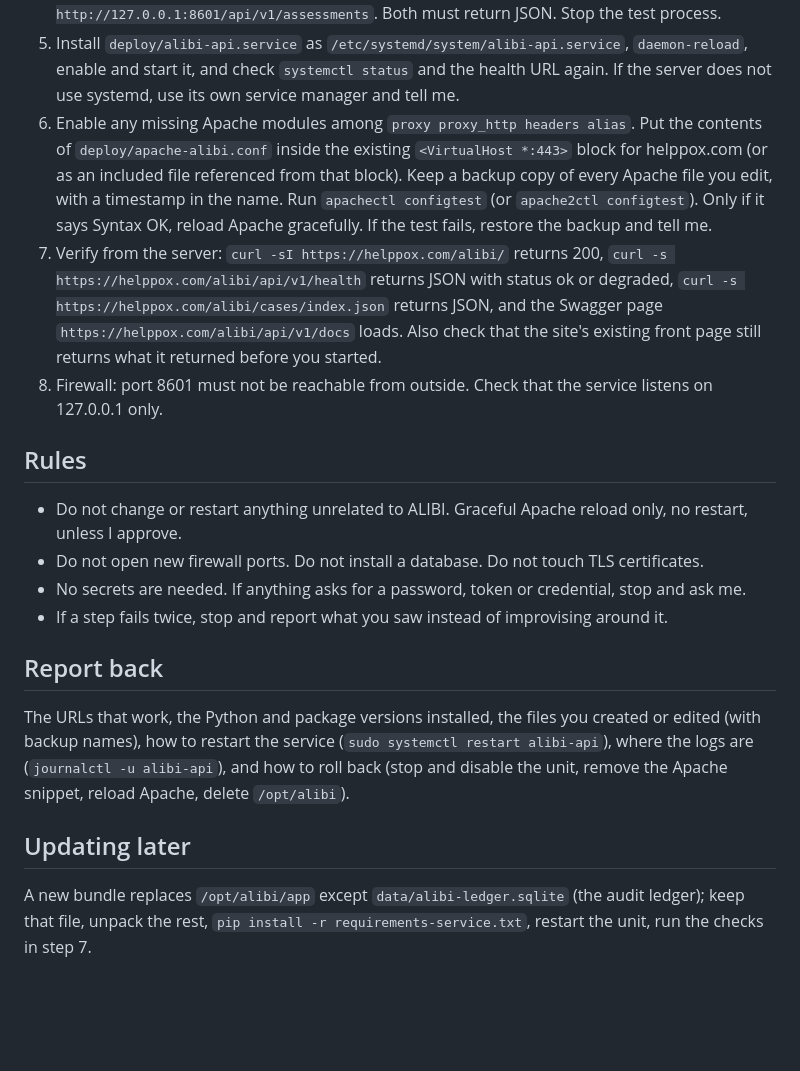
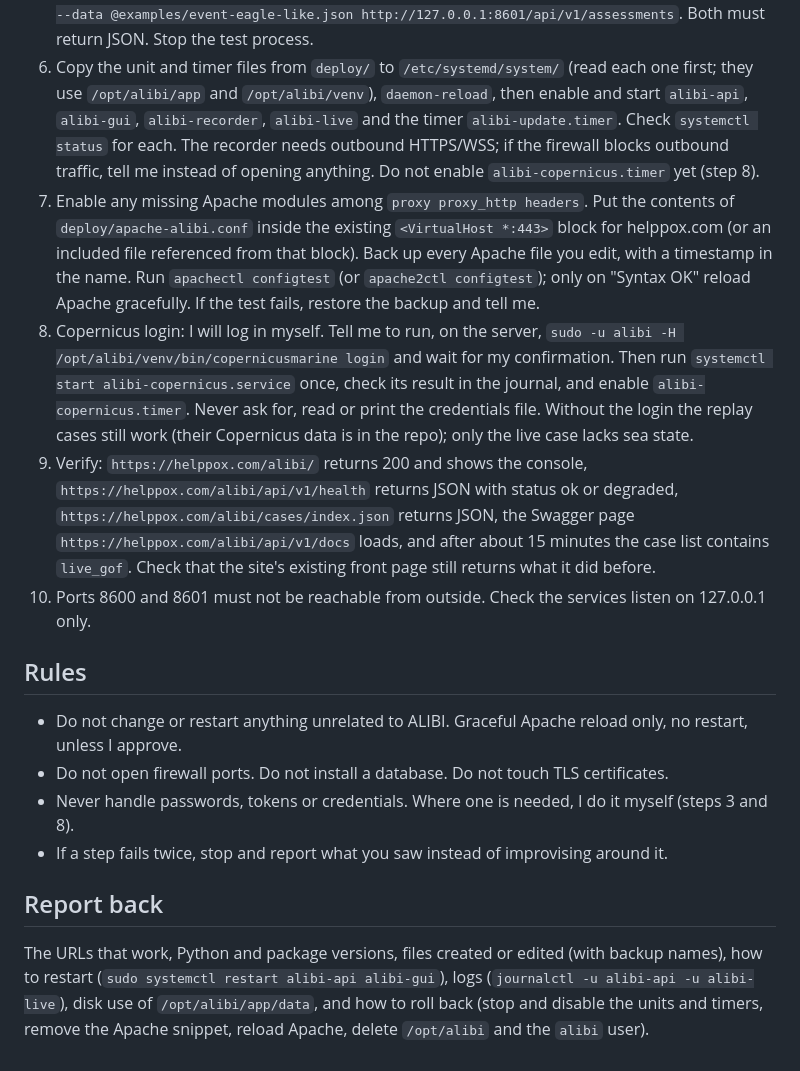
Before and after one commit to apn201/Alibi, a Markdown page: deploy/openclaw-prompt.md, the part around one of its changes. Rendered like a GitHub page; blank space fills up the shorter version.

```diff
--- a/deploy/openclaw-prompt.md
+++ b/deploy/openclaw-prompt.md
@@ -46,38 +53,37 @@ Read both deploy files before you use them.
    `curl -s -X POST -H 'Content-Type: application/json' --data @examples/event-eagle-like.json http://127.0.0.1:8601/api/v1/assessments`.
    Both must return JSON. Stop the test process.
-5. Install `deploy/alibi-api.service` as `/etc/systemd/system/alibi-api.service`, `daemon-reload`,
-   enable and start it, and check `systemctl status` and the health URL again. If the server does not
-   use systemd, use its own service manager and tell me.
-6. Enable any missing Apache modules among `proxy proxy_http headers alias`. Put the contents of
-   `deploy/apache-alibi.conf` inside the existing `<VirtualHost *:443>` block for helppox.com
-   (or as an included file referenced from that block). Keep a backup copy of every Apache file you
-   edit, with a timestamp in the name. Run `apachectl configtest` (or `apache2ctl configtest`). Only
-   if it says Syntax OK, reload Apache gracefully. If the test fails, restore the backup and tell me.
-7. Verify from the server: `curl -sI https://helppox.com/alibi/` returns 200,
-   `curl -s https://helppox.com/alibi/api/v1/health` returns JSON with status ok or degraded,
-   `curl -s https://helppox.com/alibi/cases/index.json` returns JSON, and the Swagger page
-   `https://helppox.com/alibi/api/v1/docs` loads. Also check that the site's existing front page
-   still returns what it returned before you started.
-8. Firewall: port 8601 must not be reachable from outside. Check that the service listens on
-   127.0.0.1 only.
+6. Copy the unit and timer files from `deploy/` to `/etc/systemd/system/` (read each one first; they use
+   `/opt/alibi/app` and `/opt/alibi/venv`), `daemon-reload`, then enable and start `alibi-api`,
+   `alibi-gui`, `alibi-recorder`, `alibi-live` and the timer `alibi-update.timer`. Check `systemctl status`
+   for each. The recorder needs outbound HTTPS/WSS; if the firewall blocks outbound traffic, tell me
+   instead of opening anything. Do not enable `alibi-copernicus.timer` yet (step 8).
+7. Enable any missing Apache modules among `proxy proxy_http headers`. Put the contents of
+   `deploy/apache-alibi.conf` inside the existing `<VirtualHost *:443>` block for helppox.com (or an
+   included file referenced from that block). Back up every Apache file you edit, with a timestamp in
+   the name. Run `apachectl configtest` (or `apache2ctl configtest`); only on "Syntax OK" reload Apache
+   gracefully. If the test fails, restore the backup and tell me.
+8. Copernicus login: I will log in myself. Tell me to run, on the server,
+   `sudo -u alibi -H /opt/alibi/venv/bin/copernicusmarine login` and wait for my confirmation. Then run
+   `systemctl start alibi-copernicus.service` once, check its result in the journal, and enable
+   `alibi-copernicus.timer`. Never ask for, read or print the credentials file. Without the login the
+   replay cases still work (their Copernicus data is in the repo); only the live case lacks sea state.
+9. Verify: `https://helppox.com/alibi/` returns 200 and shows the console, `https://helppox.com/alibi/api/v1/health`
+   returns JSON with status ok or degraded, `https://helppox.com/alibi/cases/index.json` returns JSON,
+   the Swagger page `https://helppox.com/alibi/api/v1/docs` loads, and after about 15 minutes the case
+   list contains `live_gof`. Check that the site's existing front page still returns what it did before.
+10. Ports 8600 and 8601 must not be reachable from outside. Check the services listen on 127.0.0.1 only.
 
 ## Rules
 
 - Do not change or restart anything unrelated to ALIBI. Graceful Apache reload only, no restart,
   unless I approve.
-- Do not open new firewall ports. Do not install a database. Do not touch TLS certificates.
-- No secrets are needed. If anything asks for a password, token or credential, stop and ask me.
+- Do not open firewall ports. Do not install a database. Do not touch TLS certificates.
+- Never handle passwords, tokens or credentials. Where one is needed, I do it myself (steps 3 and 8).
 - If a step fails twice, stop and report what you saw instead of improvising around it.
 
 ## Report back
 
-The URLs that work, the Python and package versions installed, the files you created or edited
-(with backup names), how to restart the service (`sudo systemctl restart alibi-api`), where the logs
-are (`journalctl -u alibi-api`), and how to roll back (stop and disable the unit, remove the
-Apache snippet, reload Apache, delete `/opt/alibi`).
-
-## Updating later
-
-A new bundle replaces `/opt/alibi/app` except `data/alibi-ledger.sqlite` (the audit ledger); keep
-that file, unpack the rest, `pip install -r requirements-service.txt`, restart the unit, run the
-checks in step 7.
+The URLs that work, Python and package versions, files created or edited (with backup names), how to
+restart (`sudo systemctl restart alibi-api alibi-gui`), logs (`journalctl -u alibi-api -u alibi-live`),
+disk use of `/opt/alibi/app/data`, and how to roll back (stop and disable the units and timers, remove
+the Apache snippet, reload Apache, delete `/opt/alibi` and the `alibi` user).
```
Also changed, not shown: other parts of deploy/openclaw-prompt.md (+36 -29 lines).
